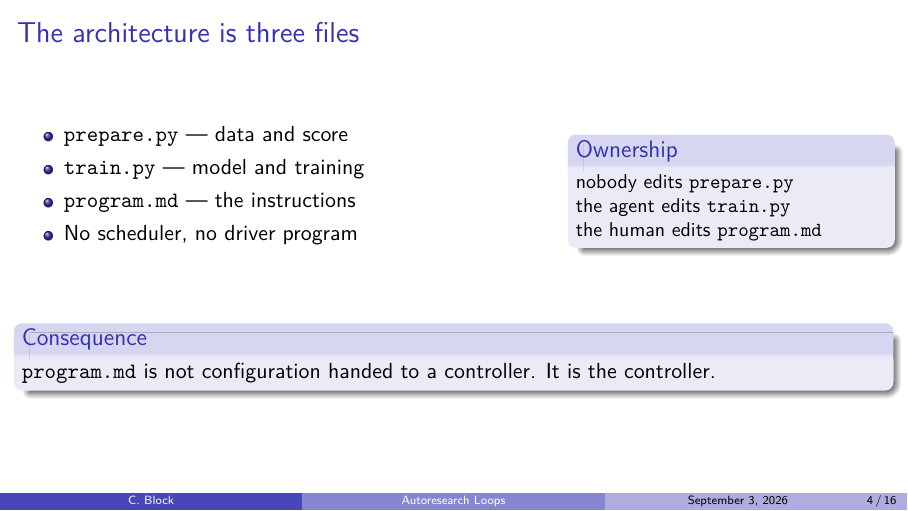
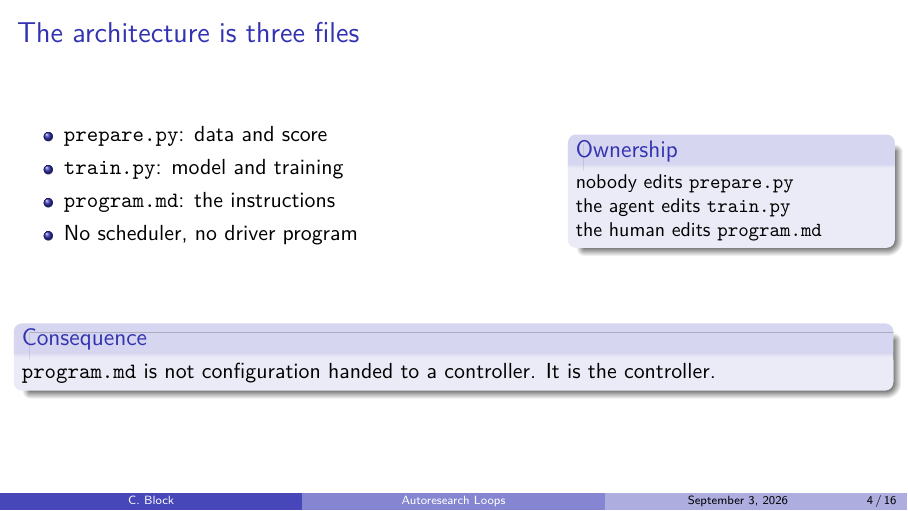
Before and after one commit to topoftheblock/autoresearch, LaTeX slides (presentation.tex): page 4 of 16. Compiled offline with pdfLaTeX.

Commit message:
Replace the em dashes in the Boadilla deck with colons
Ran the humanizer patterns over both decks, including the judgment-only
ones a counter cannot reach.

presentation.tex carried three LaTeX --- sequences, which render as em
dashes and fall under section 14. All three were the bullet-separator
form, the same shape already converted to colons in the slide outline:

  \item \texttt{prepare.py} --- data and score
  \item \texttt{prepare.py}: data and score

Nothing else in that deck needed changing. Its six bold spans are five
table column headers and one figure, the 53 per cent on the Shopify
slide, so section 15 does not apply. No forced triples, no title-case
frame titles, no inflated importance, no sales language, no copula
avoidance, no curly quotes.

Compiles clean at sixteen frames.

Not touched: presentation/presentation.tex, the metropolis deck, which
carries 95 em dashes, nearly all inside its embedded speaker notes. Those
notes duplicate presentation_outline.md, which has already been cleaned,
and the two decks still overlap, so the file may be retired rather than
fixed. Reported instead of edited.

Co-Authored-By: Claude Opus 5 <noreply@anthropic.com>
Claude-Session: https://claude.ai/code/session_012ySEofNsfibH1DWrGgn4vr

```diff
--- a/presentation.tex
+++ b/presentation.tex
@@ -79,9 +79,9 @@
   \begin{columns}[T]
     \begin{column}{0.62\textwidth}
       \begin{itemize}
-        \item \texttt{prepare.py} --- data and score
-        \item \texttt{train.py} --- model and training
-        \item \texttt{program.md} --- the instructions
+        \item \texttt{prepare.py}: data and score
+        \item \texttt{train.py}: model and training
+        \item \texttt{program.md}: the instructions
         \item No scheduler, no driver program
       \end{itemize}
     \end{column}
```
Also changed, not shown: presentation.pdf.
